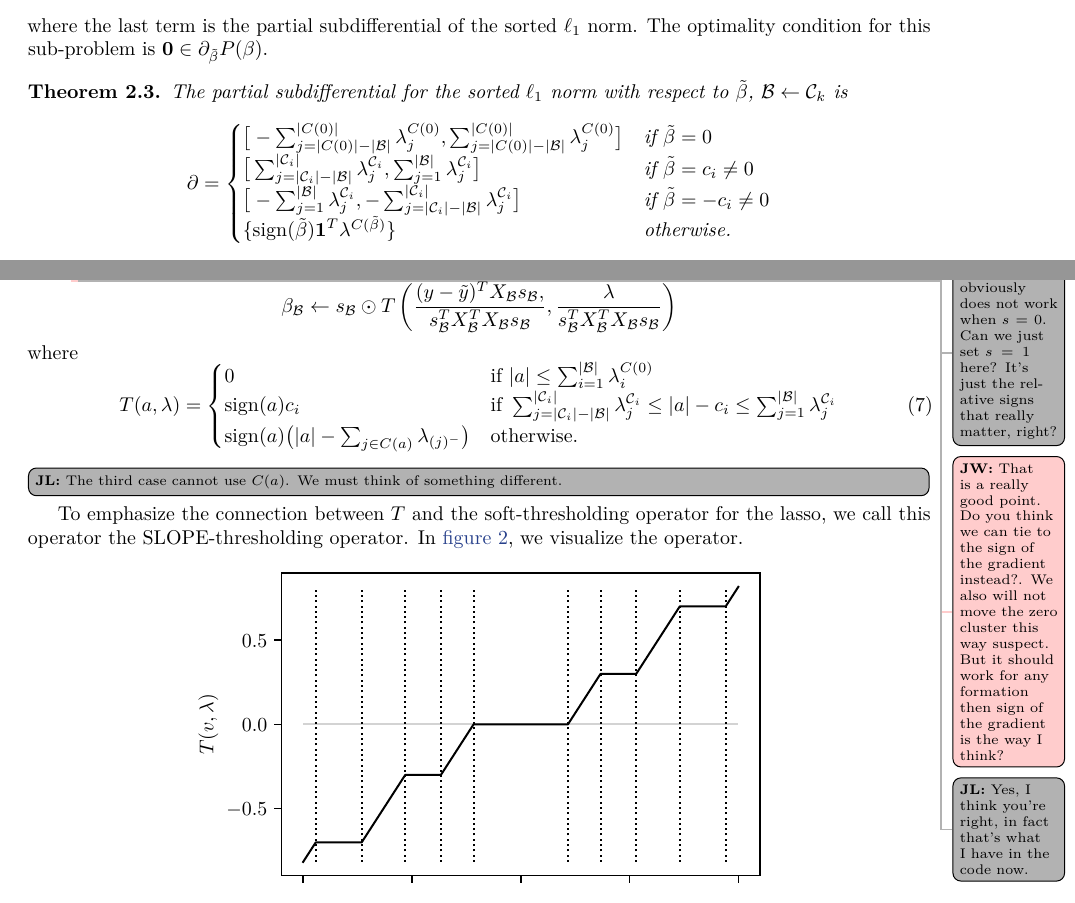
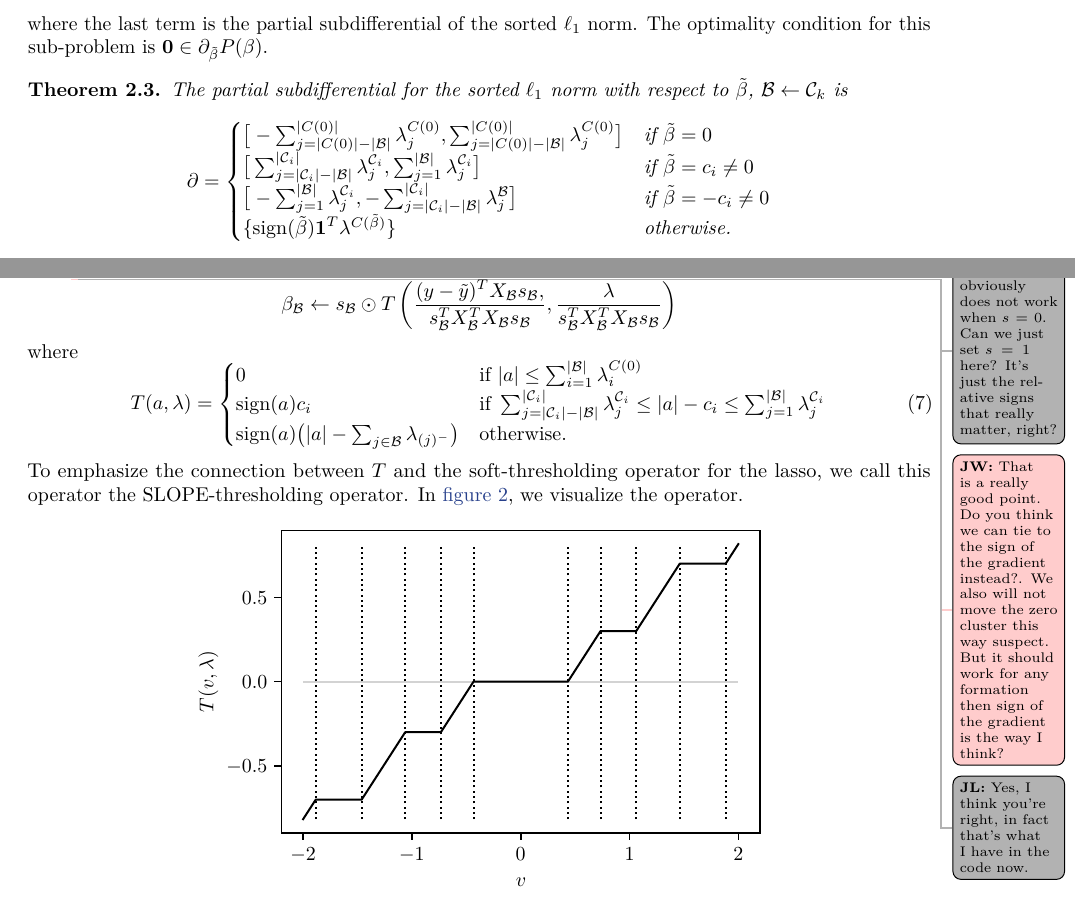
Before and after one commit to jolars/slopecd, a LaTeX paper (tex/slopecd.tex, which reads tex/theory.tex): two parts of pages 3 and 4 of 5, joined at a grey line, cut so that both start at the same text. Compiled offline with pdfLaTeX.

Commit message:
Fix T definition

```diff
--- a/tex/theory.tex
+++ b/tex/theory.tex
@@ -118,7 +118,7 @@ The optimality condition for this sub-problem is \(\boldsymbol{0} \in
     \begin{cases}
       \big[-\sum_{j=|C(0)|-|\mathcal{B}|}^{|C(0)|}\lambda^{C(0)}_j, \sum_{j=|C(0)|-|\mathcal{B}|}^{|C(0)|}\lambda^{C(0)}_j\big]                            & \text{if } \tilde\beta = 0           \\
       \big[\sum_{j=|\mathcal{C}_i| - |\mathcal{B}|}^{|\mathcal{C}_i|}\lambda^{\mathcal{C}_i}_j, \sum_{j=1}^{|\mathcal{B}|}\lambda^{\mathcal{C}_i}_j\big]   & \text{if } \tilde\beta = c_i \neq 0  \\
-      \big[-\sum_{j=1}^{|\mathcal{B}|}\lambda^{\mathcal{C}_i}_j, -\sum_{j=|\mathcal{C}_i| - |\mathcal{B}|}^{|\mathcal{C}_i|}\lambda^{\mathcal{C}_i}_j\big] & \text{if } \tilde\beta = -c_i \neq 0 \\
+      \big[-\sum_{j=1}^{|\mathcal{B}|}\lambda^{\mathcal{C}_i}_j, -\sum_{j=|\mathcal{C}_i| - |\mathcal{B}|}^{|\mathcal{C}_i|}\lambda^{\mathcal{B}}_j\big] & \text{if } \tilde\beta = -c_i \neq 0 \\
       \{\sign(\tilde\beta)\boldsymbol{1}^T\lambda^{C(\tilde\beta)}\}                                                                                       & \text{otherwise.
       }
       % \{\sign(\tilde\beta) S\big(C(\tilde\beta)\big)\}                                                                                                & \text{if } \tilde\beta \neq c_i \neq 0, \\
@@ -225,11 +225,10 @@ where
   \begin{cases}
     0                                                        & \text{if } |a| \leq \sum_{i=1}^{|\mathcal{B}|}\lambda^{C(0)}_i                                                                                                                      \\
     \sign(a)c_i                                              & \text{if } \sum_{j= |\mathcal{C}_i| - |\mathcal{B}|}^{|\mathcal{C}_i|} \lambda^{\mathcal{C}_i}_j \leq |a| - c_i \leq \sum_{j=1}^{|\mathcal{B}|}\lambda^{\mathcal{C}_i}_j \\
-    \sign(a)\big(|a| - \sum_{j \in C(a)}\lambda_{(j)^-}\big) & \text{otherwise.
+    \sign(a)\big(|a| - \sum_{j \in \mathcal{B}}\lambda_{(j)^-}\big) & \text{otherwise.
     }
   \end{cases}
 \end{equation}
-\JL{The third case cannot use \(C(a)\). We must think of something different.}
 To emphasize the connection between \(T\) and the soft-thresholding operator
 for the lasso, we call this operator the SLOPE-thresholding operator.
 In \cref{fig:slope-thresholding}, we visualize the operator.
```
